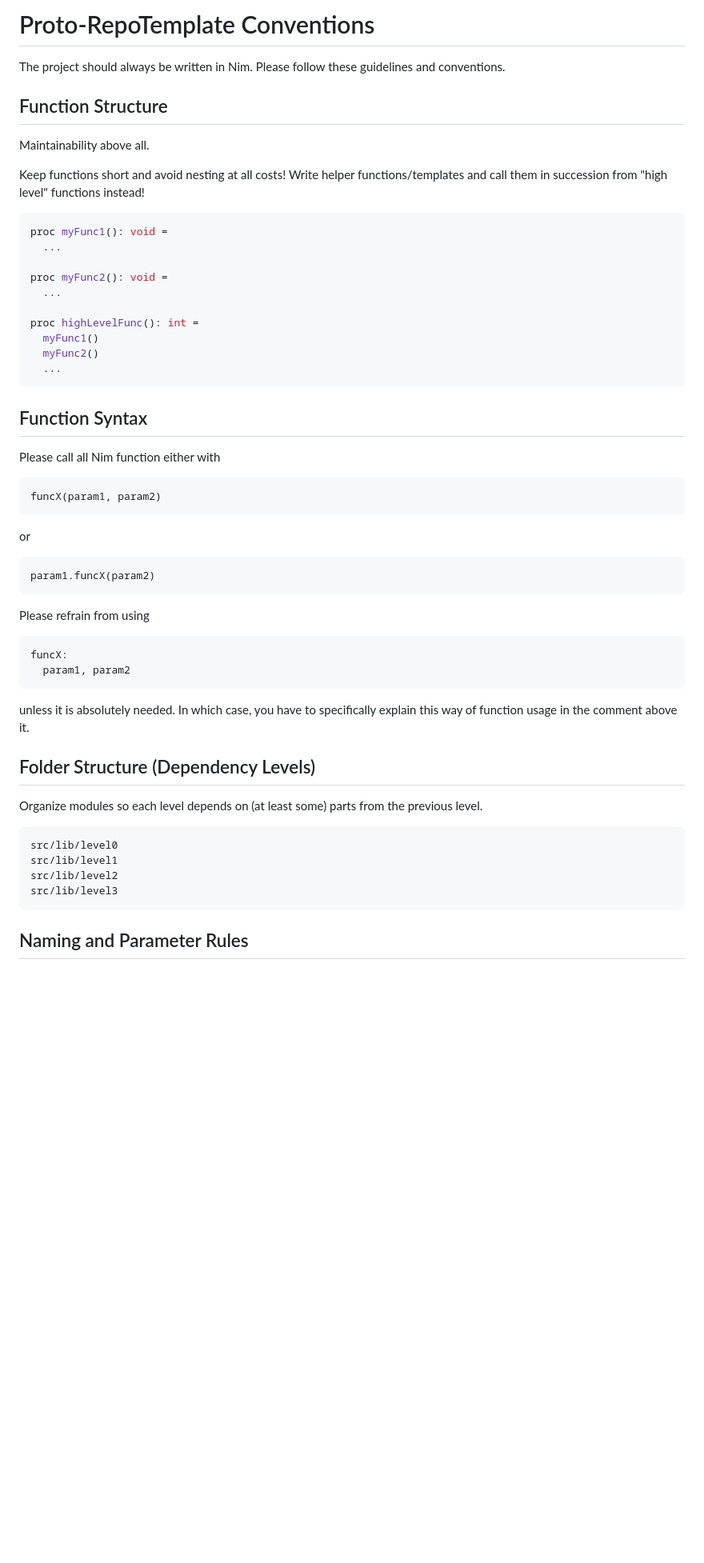
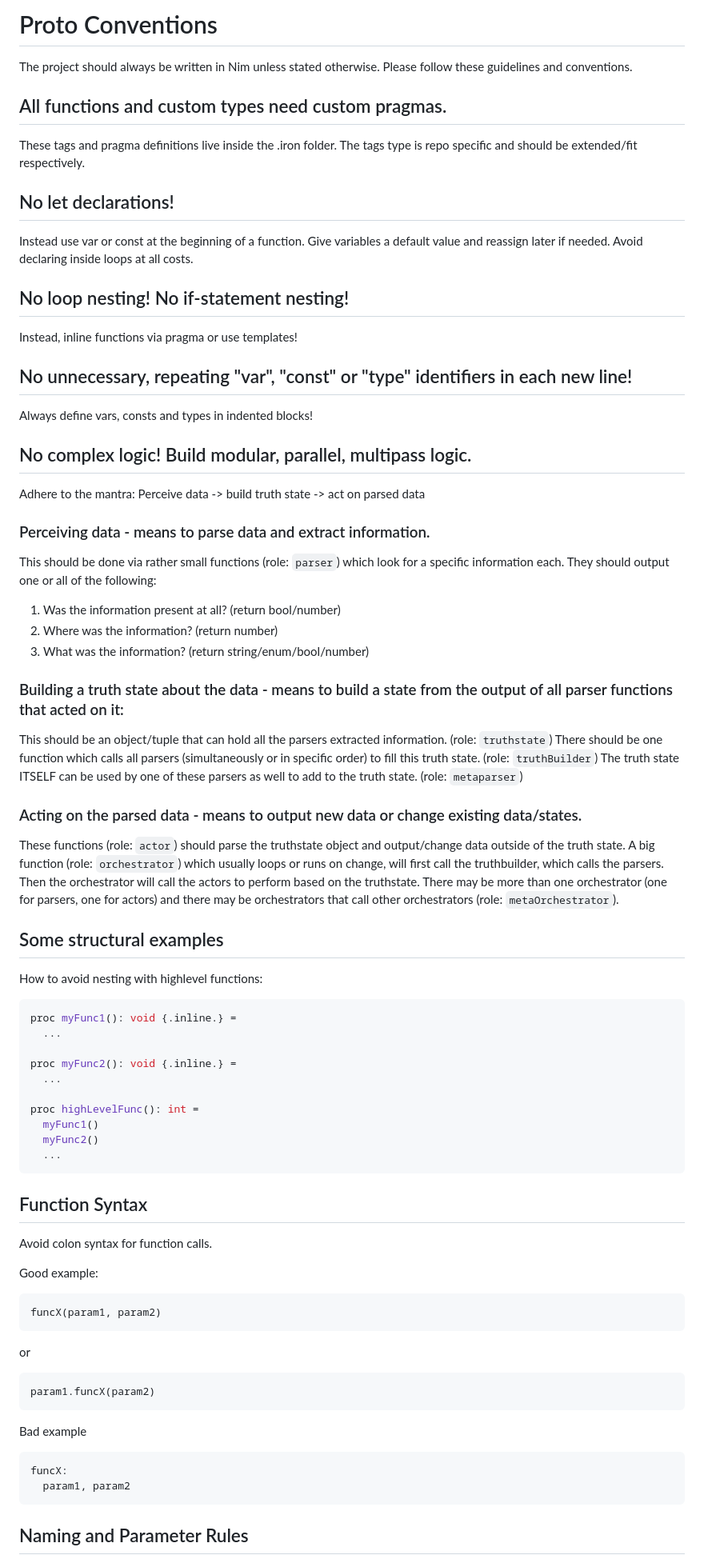
Before and after one commit to siriuslee69/Hestia-NimUISetups, a Markdown page: .iron/CONVENTIONS.md, the part around one of its changes. Shown at 80% size. Rendered like a GitHub page; blank space fills up the shorter version.

````diff
--- a/.iron/CONVENTIONS.md
+++ b/.iron/CONVENTIONS.md
@@ -1,20 +1,50 @@
-# Proto-RepoTemplate Conventions
+# Proto Conventions
+The project should always be written in Nim unless stated otherwise. Please follow these guidelines and conventions.
 
-The project should always be written in Nim. Please follow these guidelines and conventions.
+## All functions and custom types need custom pragmas.
+These tags and pragma definitions live inside the .iron folder.
+The tags type is repo specific and should be extended/fit respectively.
 
-## Function Structure
+## No let declarations!
+Instead use var or const at the beginning of a function.
+Give variables a default value and reassign later if needed.
+Avoid declaring inside loops at all costs.
 
-Maintainability above all.
+## No loop nesting! No if-statement nesting!
+Instead, inline functions via pragma or use templates!
 
-Keep functions short and avoid nesting at all costs!
-Write helper functions/templates and call them in succession from "high level" functions instead!
+## No unnecessary, repeating "var", "const" or "type" identifiers in each new line!
+Always define vars, consts and types in indented blocks!
 
+## No complex logic! Build modular, parallel, multipass logic.
+Adhere to the mantra: Perceive data -> build truth state -> act on parsed data
+
+### Perceiving data - means to parse data and extract information.
+This should be done via rather small functions (role: `parser`) which look for a specific information each.
+They should output one or all of the following:
+1. Was the information present at all? (return bool/number)
+2. Where was the information? (return number)
+3. What was the information? (return string/enum/bool/number)
+
+### Building a truth state about the data - means to build a state from the output of all parser functions that acted on it:
+This should be an object/tuple that can hold all the parsers extracted information. (role: `truthstate`)
+There should be one function which calls all parsers (simultaneously or in specific order) to fill this truth state. (role: `truthBuilder`)
+The truth state ITSELF can be used by one of these parsers as well to add to the truth state. (role: `metaparser`)
+
+### Acting on the parsed data - means to output new data or change existing data/states.
+These functions (role: `actor`) should parse the truthstate object and output/change data outside of the truth state.
+A big function (role: `orchestrator`) which usually loops or runs on change, will first call the truthbuilder, which calls the parsers. Then the orchestrator will call the actors to perform based on the truthstate.
+There may be more than one orchestrator (one for parsers, one for actors) and there may be orchestrators that call other orchestrators (role: `metaOrchestrator`).
+
+## Some structural examples
+
+How to avoid nesting with highlevel functions:
 
 ```nim
-proc myFunc1(): void =
+proc myFunc1(): void {.inline.} =
   ...
 
-proc myFunc2(): void =
+proc myFunc2(): void {.inline.} =
   ...
 
 proc highLevelFunc(): int =
@@ -25,7 +55,9 @@ proc highLevelFunc(): int =
 
 ## Function Syntax
 
-Please call all Nim function either with
+Avoid colon syntax for function calls.
+
+Good example:
 ```
 funcX(param1, param2)
 ```
@@ -34,22 +66,10 @@ or
 param1.funcX(param2)
 ```
 
-Please refrain from using
+Bad example
 ```
 funcX:
   param1, param2
-```
-unless it is absolutely needed. In which case, you have to specifically explain this way of function usage in the comment above it.
-
-## Folder Structure (Dependency Levels)
-
-Organize modules so each level depends on (at least some) parts from the previous level.
-
-```
-src/lib/level0
-src/lib/level1
-src/lib/level2
-src/lib/level3
 ```
 
 ## Naming and Parameter Rules
````
Also changed, not shown: other parts of .iron/CONVENTIONS.md (+44 -122 lines).
